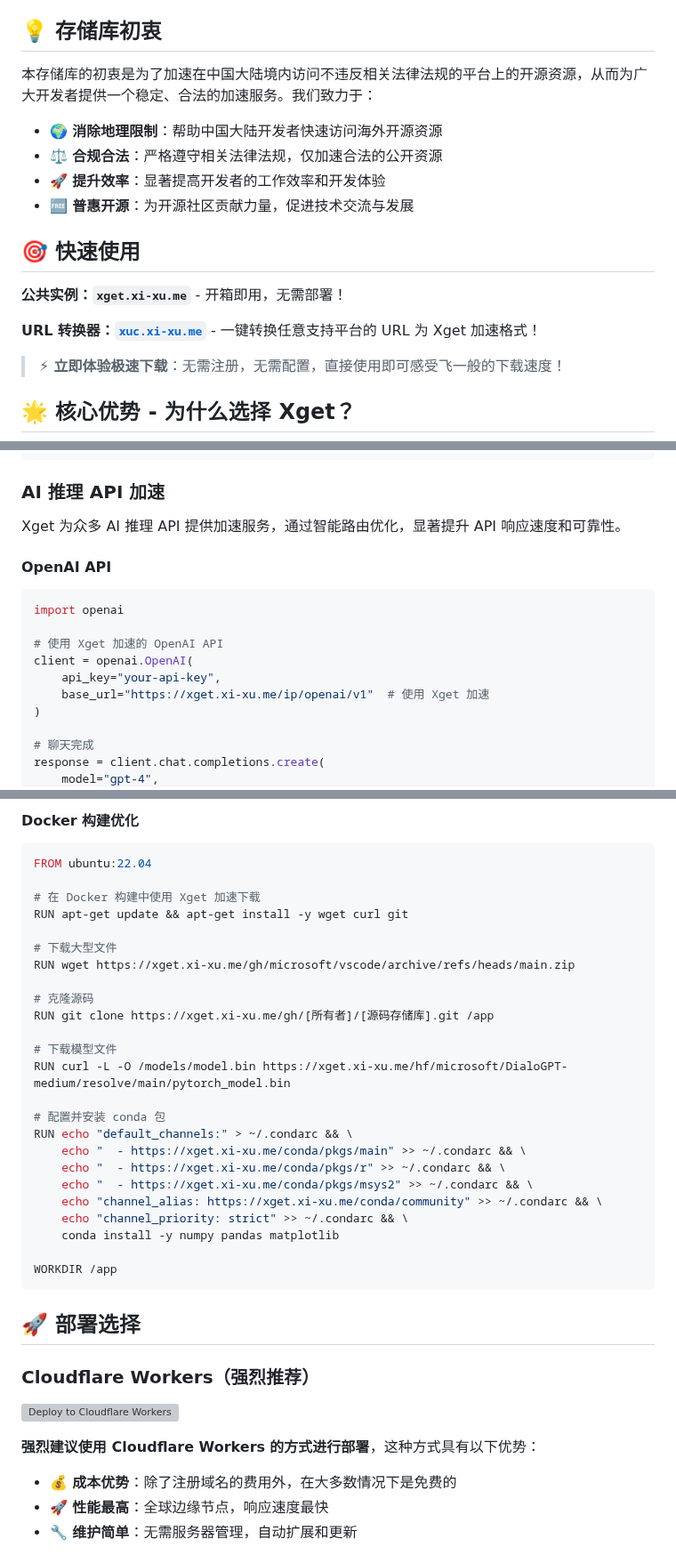
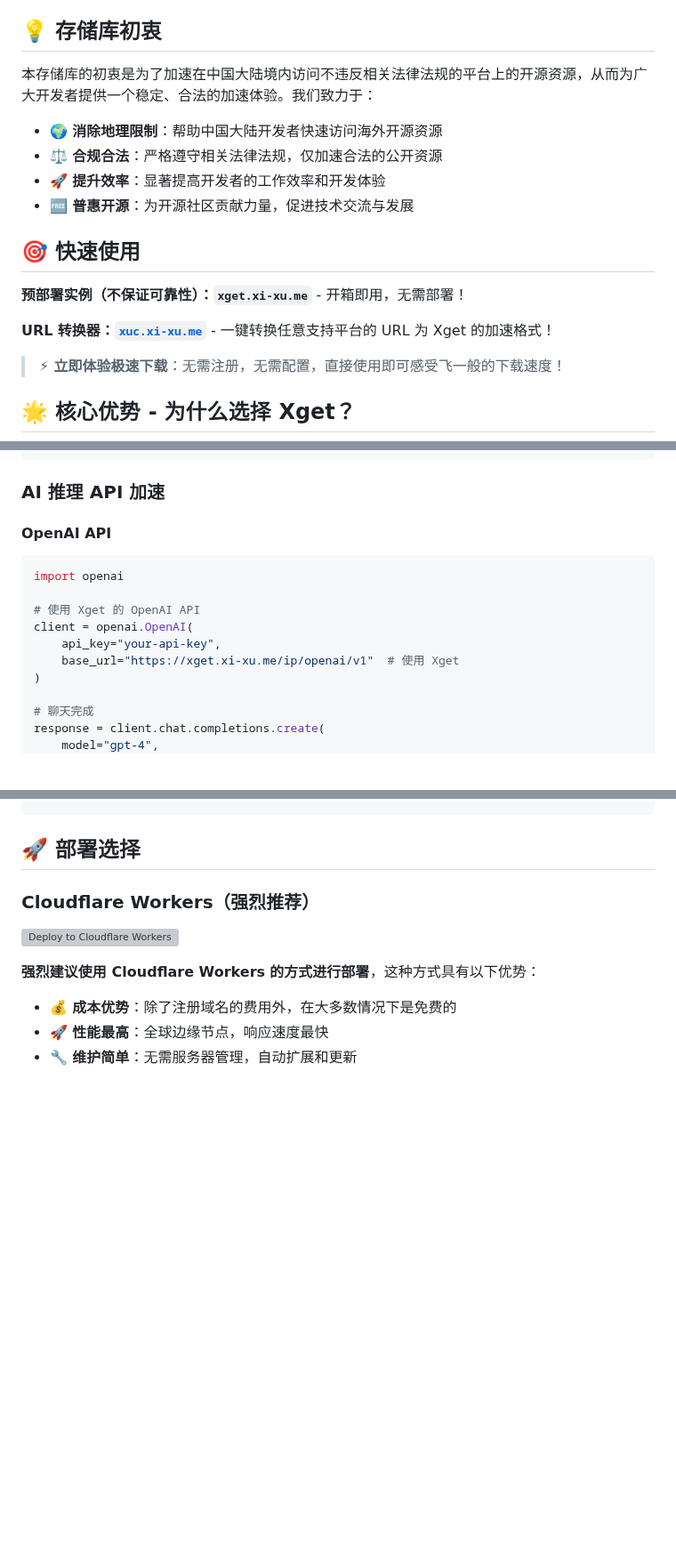
Before and after one commit to xsy99140636/Xget, a Markdown page: README.md, 3 parts joined by grey strips. Shown at 89% size. Rendered like a GitHub page; blank space fills up the shorter version; grey boxes are pictures that could not be loaded.

````diff
--- a/README.md
+++ b/README.md
@@ -46,7 +46,7 @@
 
 ## 💡 存储库初衷
 
-本存储库的初衷是为了加速在中国大陆境内访问不违反相关法律法规的平台上的开源资源，从而为广大开发者提供一个稳定、合法的加速服务。我们致力于：
+本存储库的初衷是为了加速在中国大陆境内访问不违反相关法律法规的平台上的开源资源，从而为广大开发者提供一个稳定、合法的加速体验。我们致力于：
 
 - **🌍 消除地理限制**：帮助中国大陆开发者快速访问海外开源资源
 - **⚖️ 合规合法**：严格遵守相关法律法规，仅加速合法的公开资源
@@ -55,9 +55,9 @@
 
 ## 🎯 快速使用
 
-**公共实例：`xget.xi-xu.me`** - 开箱即用，无需部署！
-
-**URL 转换器：**[**`xuc.xi-xu.me`**](https://xuc.xi-xu.me) - 一键转换任意支持平台的 URL 为 Xget 加速格式！
+**预部署实例（不保证可靠性）：`xget.xi-xu.me`** - 开箱即用，无需部署！
+
+**URL 转换器：**[**`xuc.xi-xu.me`**](https://xuc.xi-xu.me) - 一键转换任意支持平台的 URL 为 Xget 的加速格式！
 
 > **⚡ 立即体验极速下载**：无需注册，无需配置，直接使用即可感受飞一般的下载速度！
 
@@ -1746,17 +1742,15 @@ task checkFDroidAvailability {
 
 ### AI 推理 API 加速
 
-Xget 为众多 AI 推理 API 提供加速服务，通过智能路由优化，显著提升 API 响应速度和可靠性。
-
 #### OpenAI API
 
 ```python
 import openai
 
-# 使用 Xget 加速的 OpenAI API
+# 使用 Xget 的 OpenAI API
 client = openai.OpenAI(
     api_key="your-api-key",
-    base_url="https://xget.xi-xu.me/ip/openai/v1"  # 使用 Xget 加速
+    base_url="https://xget.xi-xu.me/ip/openai/v1"  # 使用 Xget
 )
 
 # 聊天完成
@@ -2182,30 +2118,3 @@ download_dependencies:
-#### Docker 构建优化
-
-```dockerfile
-FROM ubuntu:22.04
-
-# 在 Docker 构建中使用 Xget 加速下载
-RUN apt-get update && apt-get install -y wget curl git
-
-# 下载大型文件
-RUN wget https://xget.xi-xu.me/gh/microsoft/vscode/archive/refs/heads/main.zip
-
-# 克隆源码
-RUN git clone https://xget.xi-xu.me/gh/[所有者]/[源码存储库].git /app
-
-# 下载模型文件
-RUN curl -L -O /models/model.bin https://xget.xi-xu.me/hf/microsoft/DialoGPT-medium/resolve/main/pytorch_model.bin
-
-# 配置并安装 conda 包
-RUN echo "default_channels:" > ~/.condarc && \
-    echo "  - https://xget.xi-xu.me/conda/pkgs/main" >> ~/.condarc && \
-    echo "  - https://xget.xi-xu.me/conda/pkgs/r" >> ~/.condarc && \
-    echo "  - https://xget.xi-xu.me/conda/pkgs/msys2" >> ~/.condarc && \
-    echo "channel_alias: https://xget.xi-xu.me/conda/community" >> ~/.condarc && \
-    echo "channel_priority: strict" >> ~/.condarc && \
-    conda install -y numpy pandas matplotlib
-
-WORKDIR /app
 ```
 
 ## 🚀 部署选择
````
Also changed, not shown: other parts of README.md (+19 -82 lines).
